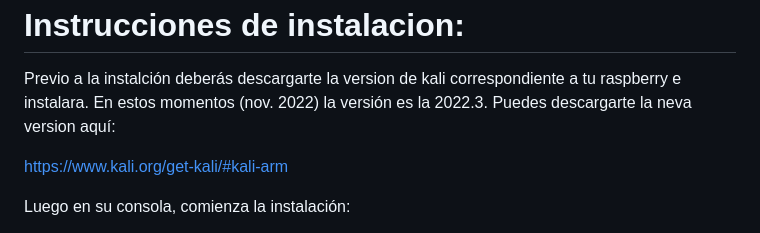
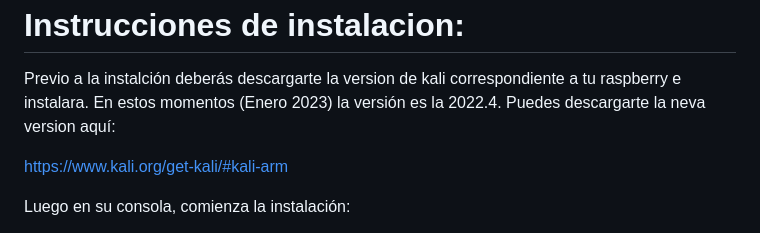
Before and after one commit to javierbu/STAPi_r, a Markdown page: README.md, the part around the change. Drawn GitHub-style.

```diff
--- a/README.md
+++ b/README.md
@@ -52,7 +52,7 @@ https://www.wifi-libre.com/topic-1690-stapi-resureccion.html
 Instrucciones de instalacion:
 ==============================
 Previo a la instalción deberás descargarte la version de kali correspondiente a tu raspberry e instalara.
-En estos momentos (nov. 2022) la versión es la 2022.3. Puedes descargarte la neva version aquí:
+En estos momentos (Enero 2023) la versión es la 2022.4. Puedes descargarte la neva version aquí:
 
 https://www.kali.org/get-kali/#kali-arm
 
```
